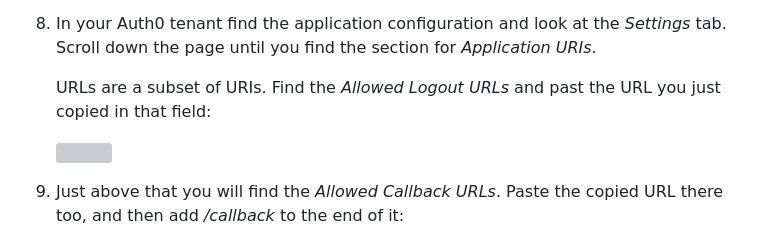
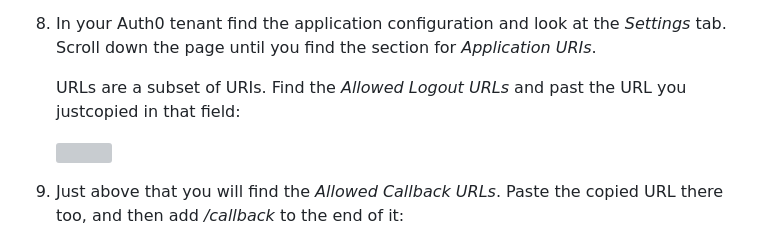
Before and after one commit to auth0-sandbox/auth0-application-development, a Markdown page: module01-instructions.md, the part around one of its changes. GitHub-like rendering; grey boxes are pictures that could not be loaded.

Commit message:
Update module 1

```diff
--- a/module01-instructions.md
+++ b/module01-instructions.md
@@ -311,8 +307,7 @@ If you are in a GitHub Codespace the server will have a random name like "cuddly
 Scroll down the page until you find the section for *Application URIs*.
 
     URLs are a subset of URIs.
-    Find the *Allowed Logout URLs* and past the URL you just
-copied in that field:
+    Find the *Allowed Logout URLs* and past the URL you justcopied in that field:
 
     <div style="text-align: center;"><img src="./.assets/images/auth0-app-logout-url.png" /></div>
 
```
Also changed, not shown: other parts of module01-instructions.md (+5 -13 lines).
